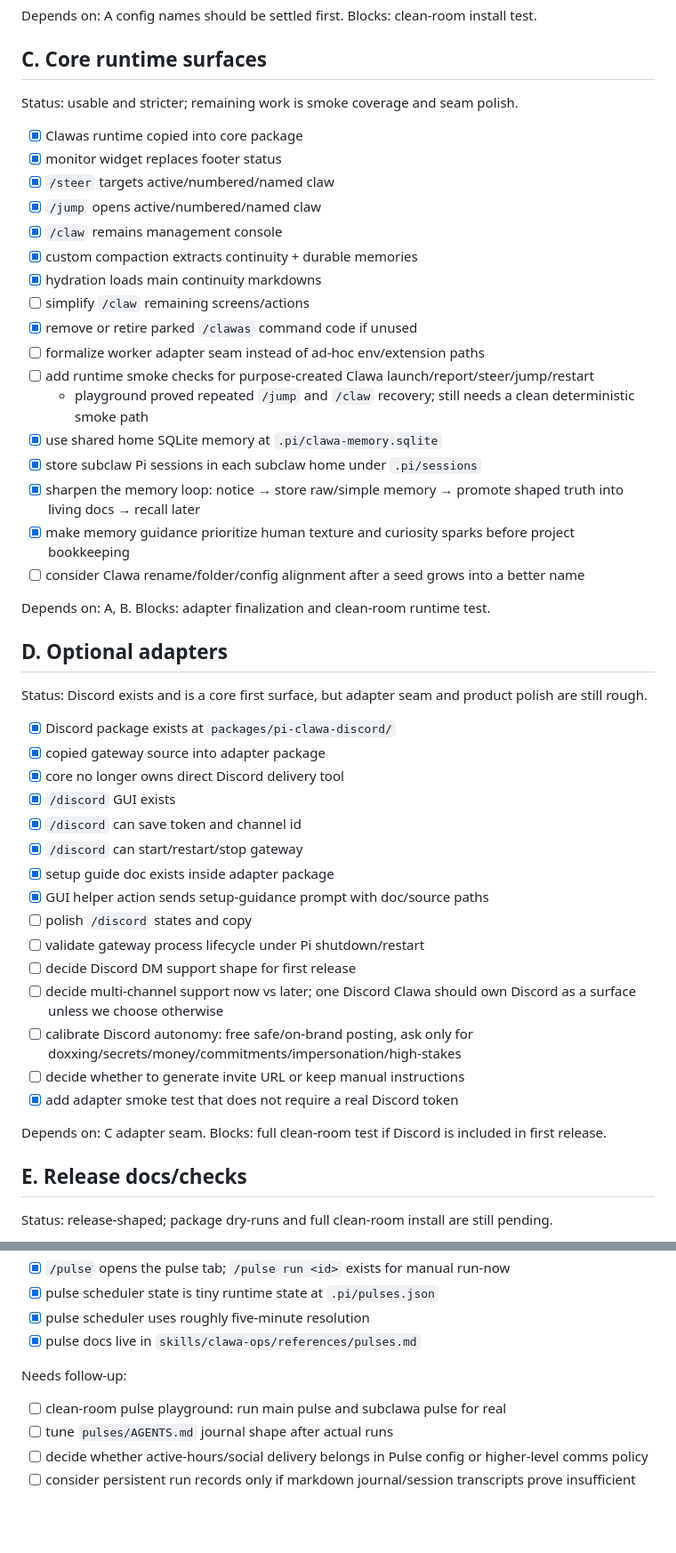
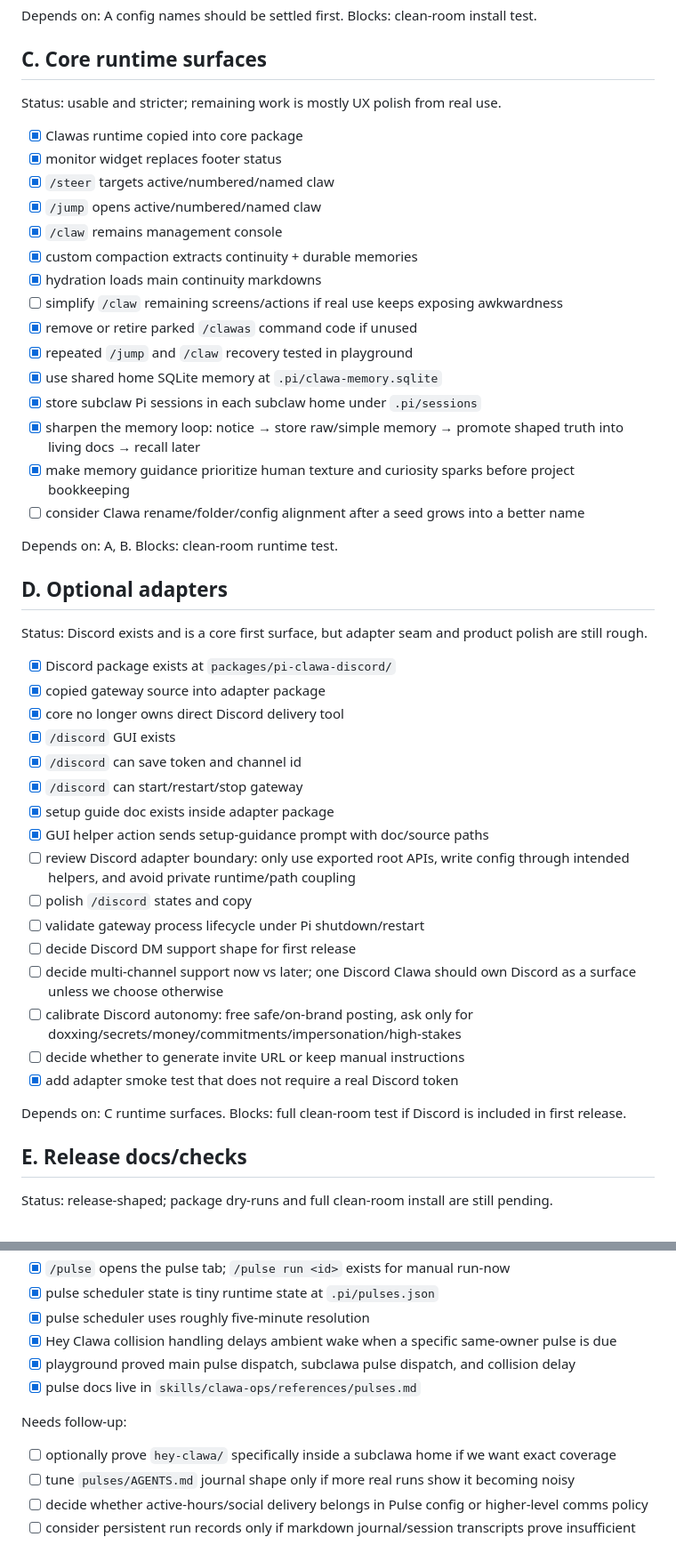
Before and after one commit to IgorWarzocha/pi-clawa, a Markdown page: TODO.md, 2 parts joined by grey strips. Shown at 89% size. Drawn GitHub-style; blank space fills up the shorter version.

Commit message:
Prune stale runtime todo items

```diff
--- a/TODO.md
+++ b/TODO.md
@@ -64,7 +64,7 @@ Blocks: clean-room install test.
 
 ## C. Core runtime surfaces
 
-Status: usable and stricter; remaining work is smoke coverage and seam polish.
+Status: usable and stricter; remaining work is mostly UX polish from real use.
 
 - [x] Clawas runtime copied into core package
 - [x] monitor widget replaces footer status
@@ -73,11 +73,9 @@ Status: usable and stricter; remaining work is smoke coverage and seam polish.
 - [x] `/claw` remains management console
 - [x] custom compaction extracts continuity + durable memories
 - [x] hydration loads main continuity markdowns
-- [ ] simplify `/claw` remaining screens/actions
+- [ ] simplify `/claw` remaining screens/actions if real use keeps exposing awkwardness
 - [x] remove or retire parked `/clawas` command code if unused
-- [ ] formalize worker adapter seam instead of ad-hoc env/extension paths
-- [ ] add runtime smoke checks for purpose-created Clawa launch/report/steer/jump/restart
-  - playground proved repeated `/jump` and `/claw` recovery; still needs a clean deterministic smoke path
+- [x] repeated `/jump` and `/claw` recovery tested in playground
 - [x] use shared home SQLite memory at `.pi/clawa-memory.sqlite`
 - [x] store subclaw Pi sessions in each subclaw home under `.pi/sessions`
 - [x] sharpen the memory loop: notice → store raw/simple memory → promote shaped truth into living docs → recall later
@@ -85,7 +83,7 @@ Status: usable and stricter; remaining work is smoke coverage and seam polish.
 - [ ] consider Clawa rename/folder/config alignment after a seed grows into a better name
 
 Depends on: A, B.
-Blocks: adapter finalization and clean-room runtime test.
+Blocks: clean-room runtime test.
 
 ## D. Optional adapters
 
@@ -99,6 +97,7 @@ Status: Discord exists and is a core first surface, but adapter seam and product
 - [x] `/discord` can start/restart/stop gateway
 - [x] setup guide doc exists inside adapter package
 - [x] GUI helper action sends setup-guidance prompt with doc/source paths
+- [ ] review Discord adapter boundary: only use exported root APIs, write config through intended helpers, and avoid private runtime/path coupling
 - [ ] polish `/discord` states and copy
 - [ ] validate gateway process lifecycle under Pi shutdown/restart
 - [ ] decide Discord DM support shape for first release
@@ -107,7 +106,7 @@ Status: Discord exists and is a core first surface, but adapter seam and product
 - [ ] decide whether to generate invite URL or keep manual instructions
 - [x] add adapter smoke test that does not require a real Discord token
 
-Depends on: C adapter seam.
+Depends on: C runtime surfaces.
 Blocks: full clean-room test if Discord is included in first release.
 
 ## E. Release docs/checks
@@ -185,12 +184,14 @@ Done:
 - [x] `/pulse` opens the pulse tab; `/pulse run <id>` exists for manual run-now
 - [x] pulse scheduler state is tiny runtime state at `.pi/pulses.json`
 - [x] pulse scheduler uses roughly five-minute resolution
+- [x] Hey Clawa collision handling delays ambient wake when a specific same-owner pulse is due
+- [x] playground proved main pulse dispatch, subclawa pulse dispatch, and collision delay
 - [x] pulse docs live in `skills/clawa-ops/references/pulses.md`
 
 Needs follow-up:
 
-- [ ] clean-room pulse playground: run main pulse and subclawa pulse for real
-- [ ] tune `pulses/AGENTS.md` journal shape after actual runs
+- [ ] optionally prove `hey-clawa/` specifically inside a subclawa home if we want exact coverage
+- [ ] tune `pulses/AGENTS.md` journal shape only if more real runs show it becoming noisy
 - [ ] decide whether active-hours/social delivery belongs in Pulse config or higher-level comms policy
 - [ ] consider persistent run records only if markdown journal/session transcripts prove insufficient
 
```
Also changed, not shown: other parts of TODO.md (+1 -1 lines).
